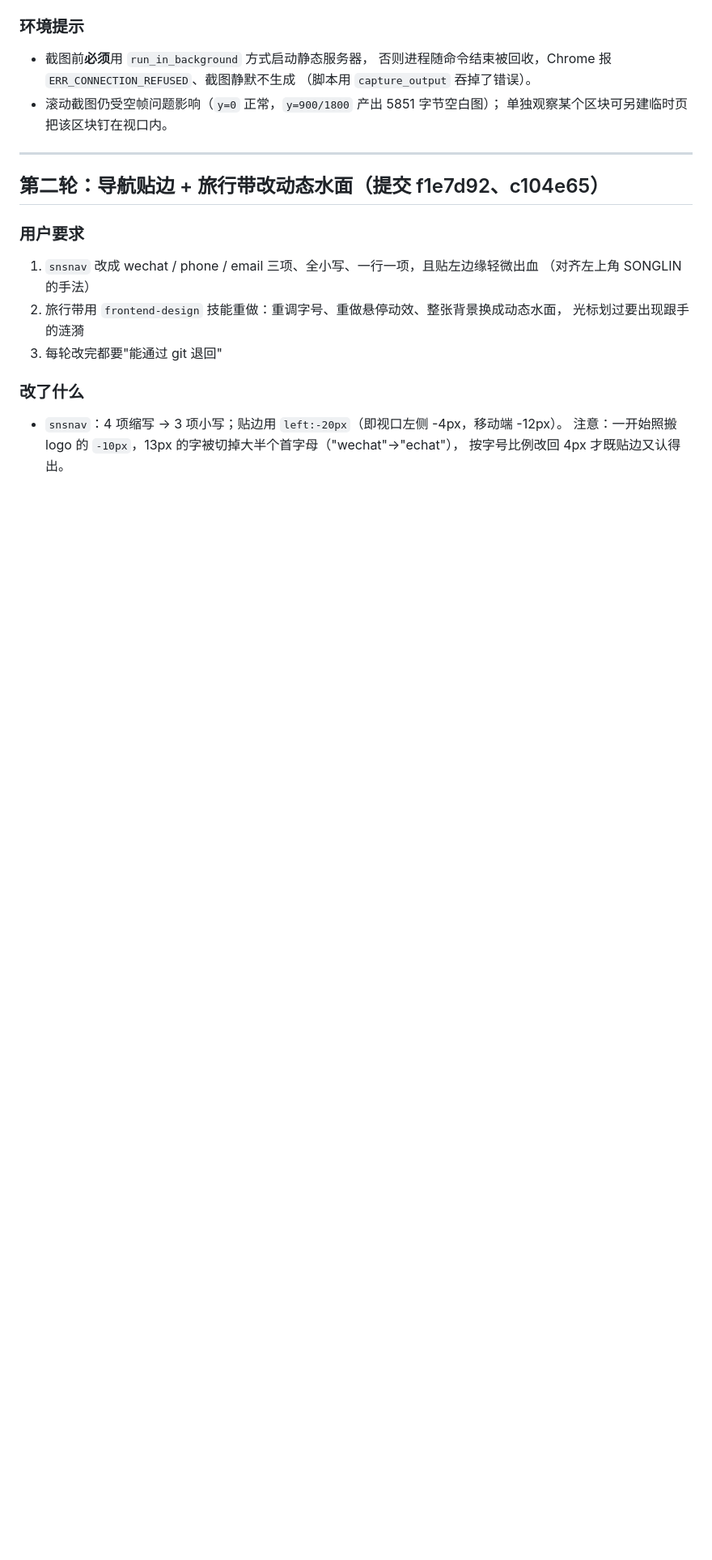
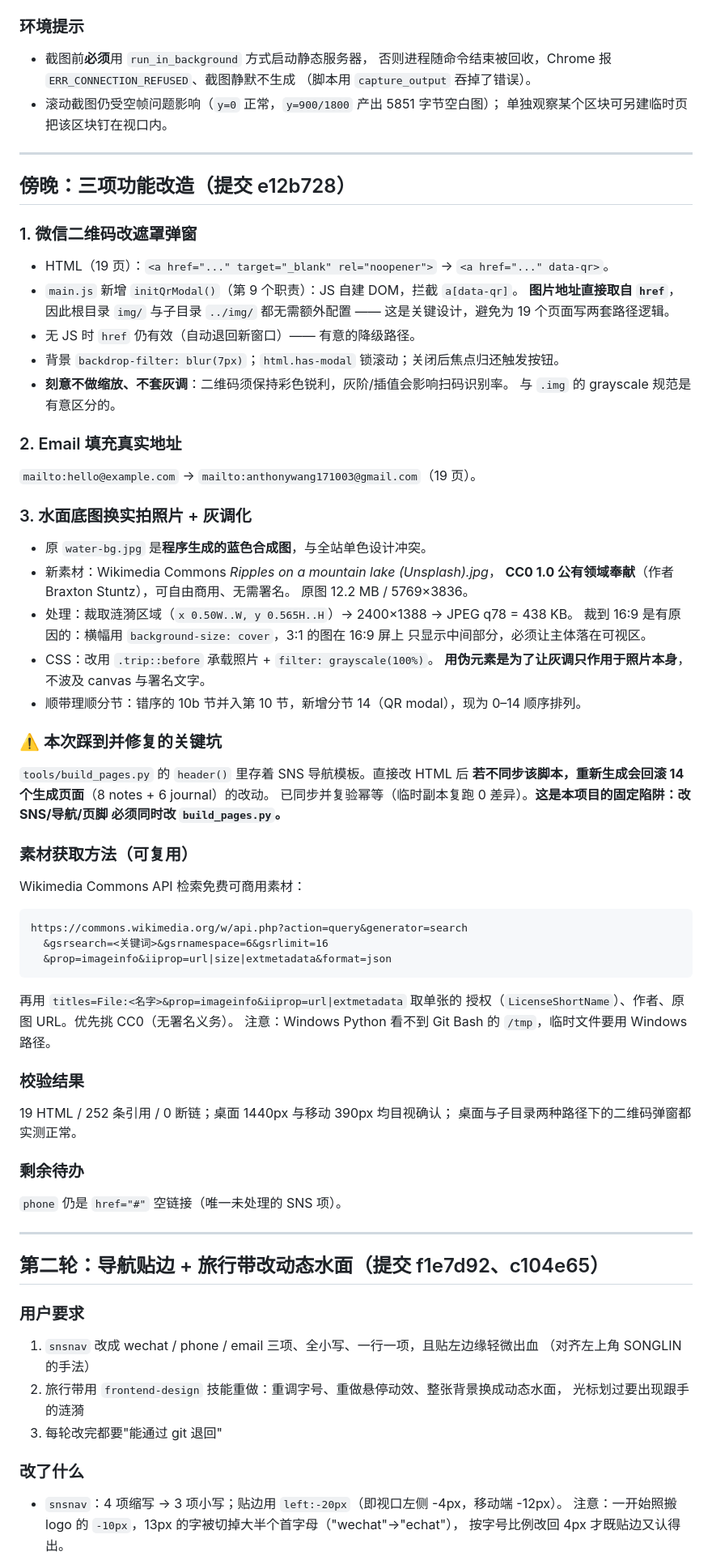
Before and after one commit to MartialGodCardea/personal-website, a Markdown page: .workbuddy-ai/memory/2026-10-03.md, the part around the change. Shown at 81% size. GitHub-like rendering; blank space fills up the shorter version.

Commit message:
记录：三项改造的实施要点与 build_pages.py 同步陷阱

````diff
--- a/.workbuddy-ai/memory/2026-10-03.md
+++ b/.workbuddy-ai/memory/2026-10-03.md
@@ -180,6 +180,59 @@ Windows Git Bash 下直接 `git commit -m "中文"` 会因编码报错。
 
 ---
 
+## 傍晚：三项功能改造（提交 e12b728）
+
+### 1. 微信二维码改遮罩弹窗
+- HTML（19 页）：`<a href="..." target="_blank" rel="noopener">` → `<a href="..." data-qr>`。
+- `main.js` 新增 `initQrModal()`（第 9 个职责）：JS 自建 DOM，拦截 `a[data-qr]`。
+  **图片地址直接取自 `href`**，因此根目录 `img/` 与子目录 `../img/` 都无需额外配置
+  —— 这是关键设计，避免为 19 个页面写两套路径逻辑。
+- 无 JS 时 `href` 仍有效（自动退回新窗口）—— 有意的降级路径。
+- 背景 `backdrop-filter: blur(7px)`；`html.has-modal` 锁滚动；关闭后焦点归还触发按钮。
+- **刻意不做缩放、不套灰调**：二维码须保持彩色锐利，灰阶/插值会影响扫码识别率。
+  与 `.img` 的 grayscale 规范是有意区分的。
+
+### 2. Email 填充真实地址
+`mailto:hello@example.com` → `mailto:anthonywang171003@gmail.com`（19 页）。
+
+### 3. 水面底图换实拍照片 + 灰调化
+- 原 `water-bg.jpg` 是**程序生成的蓝色合成图**，与全站单色设计冲突。
+- 新素材：Wikimedia Commons *Ripples on a mountain lake (Unsplash).jpg*，
+  **CC0 1.0 公有领域奉献**（作者 Braxton Stuntz），可自由商用、无需署名。
+  原图 12.2 MB / 5769×3836。
+- 处理：裁取涟漪区域（`x 0.50W..W, y 0.565H..H`）→ 2400×1388 → JPEG q78 = 438 KB。
+  裁到 16:9 是有原因的：横幅用 `background-size: cover`，3:1 的图在 16:9 屏上
+  只显示中间部分，必须让主体落在可视区。
+- CSS：改用 `.trip::before` 承载照片 + `filter: grayscale(100%)`。
+  **用伪元素是为了让灰调只作用于照片本身**，不波及 canvas 与署名文字。
+- 顺带理顺分节：错序的 10b 节并入第 10 节，新增分节 14（QR modal），现为 0–14 顺序排列。
+
+### ⚠️ 本次踩到并修复的关键坑
+`tools/build_pages.py` 的 `header()` 里存着 SNS 导航模板。直接改 HTML 后
+**若不同步该脚本，重新生成会回滚 14 个生成页面**（8 notes + 6 journal）的改动。
+已同步并复验幂等（临时副本复跑 0 差异）。**这是本项目的固定陷阱：改 SNS/导航/页脚
+必须同时改 `build_pages.py`。**
+
+### 素材获取方法（可复用）
+Wikimedia Commons API 检索免费可商用素材：
+```
+https://commons.wikimedia.org/w/api.php?action=query&generator=search
+  &gsrsearch=<关键词>&gsrnamespace=6&gsrlimit=16
+  &prop=imageinfo&iiprop=url|size|extmetadata&format=json
+```
+再用 `titles=File:<名字>&prop=imageinfo&iiprop=url|extmetadata` 取单张的
+授权（`LicenseShortName`）、作者、原图 URL。优先挑 CC0（无署名义务）。
+注意：Windows Python 看不到 Git Bash 的 `/tmp`，临时文件要用 Windows 路径。
+
+### 校验结果
+19 HTML / 252 条引用 / 0 断链；桌面 1440px 与移动 390px 均目视确认；
+桌面与子目录两种路径下的二维码弹窗都实测正常。
+
+### 剩余待办
+`phone` 仍是 `href="#"` 空链接（唯一未处理的 SNS 项）。
+
+---
+
 ## 第二轮：导航贴边 + 旅行带改动态水面（提交 f1e7d92、c104e65）
 
 ### 用户要求
````
